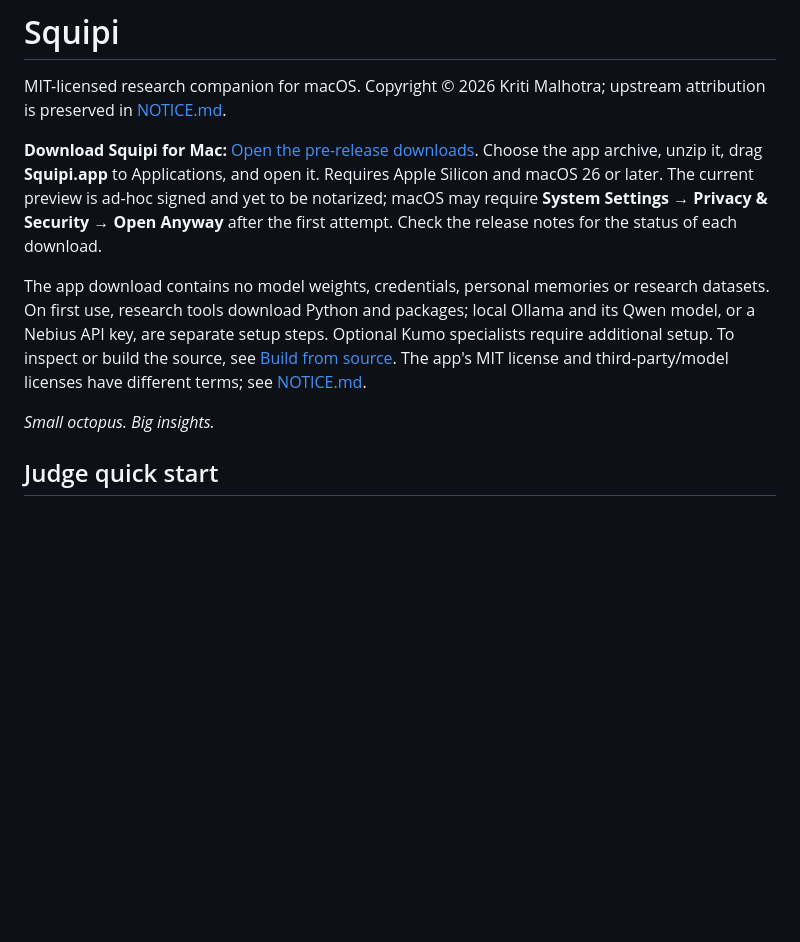
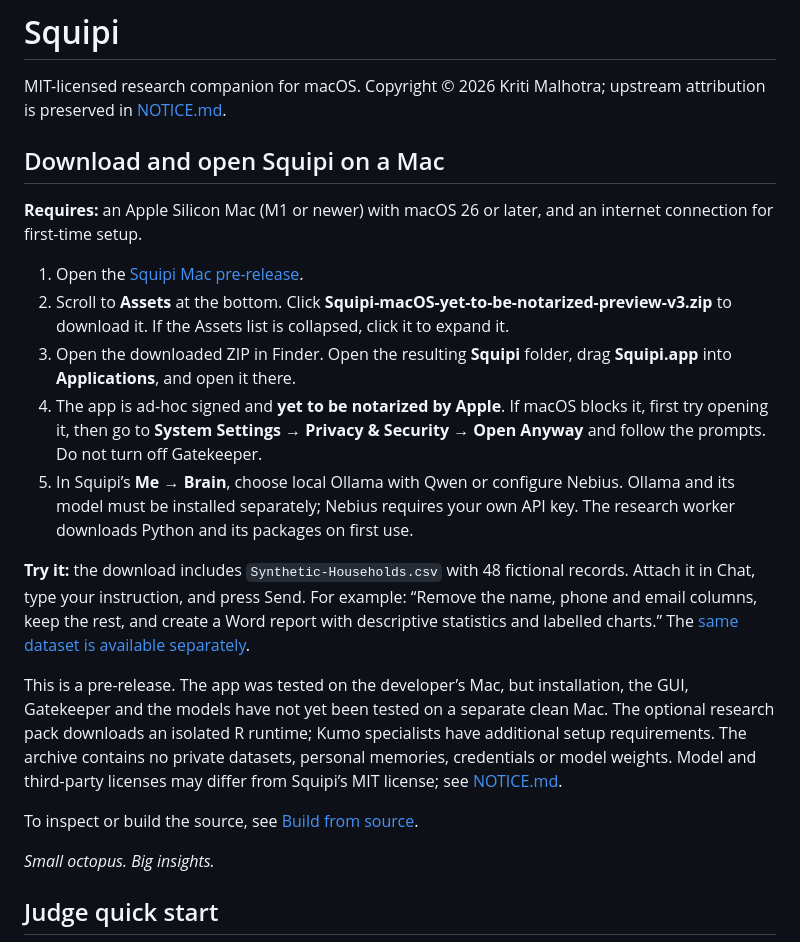
Before and after one commit to kritimalhotra2019/nvidia, a Markdown page: README.md, the part around the change. Rendered like a GitHub page; blank space fills up the shorter version.

Commit message:
Explain how to download and open Squipi

```diff
--- a/README.md
+++ b/README.md
@@ -2,9 +2,21 @@
 
 MIT-licensed research companion for macOS. Copyright © 2026 Kriti Malhotra; upstream attribution is preserved in [NOTICE.md](NOTICE.md).
 
-**Download Squipi for Mac:** [Open the pre-release downloads](https://github.com/kritimalhotra2019/nvidia/releases/tag/mac-preview-v3). Choose the app archive, unzip it, drag **Squipi.app** to Applications, and open it. Requires Apple Silicon and macOS 26 or later. The current preview is ad-hoc signed and yet to be notarized; macOS may require **System Settings → Privacy & Security → Open Anyway** after the first attempt. Check the release notes for the status of each download.
+## Download and open Squipi on a Mac
 
-The app download contains no model weights, credentials, personal memories or research datasets. On first use, research tools download Python and packages; local Ollama and its Qwen model, or a Nebius API key, are separate setup steps. Optional Kumo specialists require additional setup. To inspect or build the source, see [Build from source](#build-from-source-development-build). The app's MIT license and third-party/model licenses have different terms; see [NOTICE.md](NOTICE.md).
+**Requires:** an Apple Silicon Mac (M1 or newer) with macOS 26 or later, and an internet connection for first-time setup.
+
+1. Open the [Squipi Mac pre-release](https://github.com/kritimalhotra2019/nvidia/releases/tag/mac-preview-v3).
+2. Scroll to **Assets** at the bottom. Click **Squipi-macOS-yet-to-be-notarized-preview-v3.zip** to download it. If the Assets list is collapsed, click it to expand it.
+3. Open the downloaded ZIP in Finder. Open the resulting **Squipi** folder, drag **Squipi.app** into **Applications**, and open it there.
+4. The app is ad-hoc signed and **yet to be notarized by Apple**. If macOS blocks it, first try opening it, then go to **System Settings → Privacy & Security → Open Anyway** and follow the prompts. Do not turn off Gatekeeper.
+5. In Squipi’s **Me → Brain**, choose local Ollama with Qwen or configure Nebius. Ollama and its model must be installed separately; Nebius requires your own API key. The research worker downloads Python and its packages on first use.
+
+**Try it:** the download includes `Synthetic-Households.csv` with 48 fictional records. Attach it in Chat, type your instruction, and press Send. For example: “Remove the name, phone and email columns, keep the rest, and create a Word report with descriptive statistics and labelled charts.” The [same dataset is available separately](https://github.com/kritimalhotra2019/nvidia/releases/download/mac-preview-v3/synthetic-households.csv).
+
+This is a pre-release. The app was tested on the developer’s Mac, but installation, the GUI, Gatekeeper and the models have not yet been tested on a separate clean Mac. The optional research pack downloads an isolated R runtime; Kumo specialists have additional setup requirements. The archive contains no private datasets, personal memories, credentials or model weights. Model and third-party licenses may differ from Squipi’s MIT license; see [NOTICE.md](NOTICE.md).
+
+To inspect or build the source, see [Build from source](#build-from-source-development-build).
 
 *Small octopus. Big insights.*
 
```
